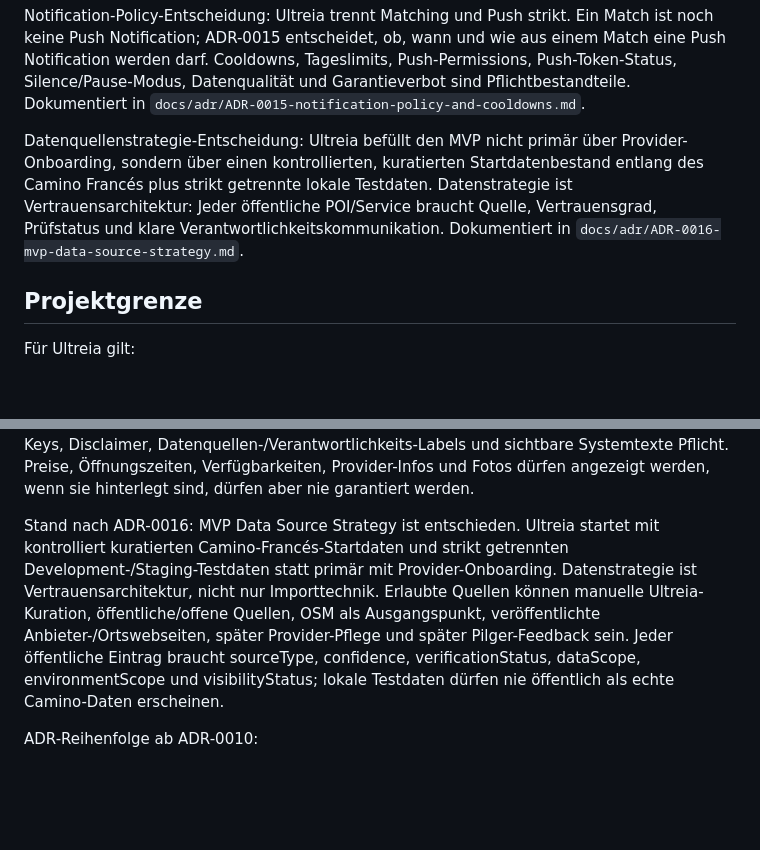
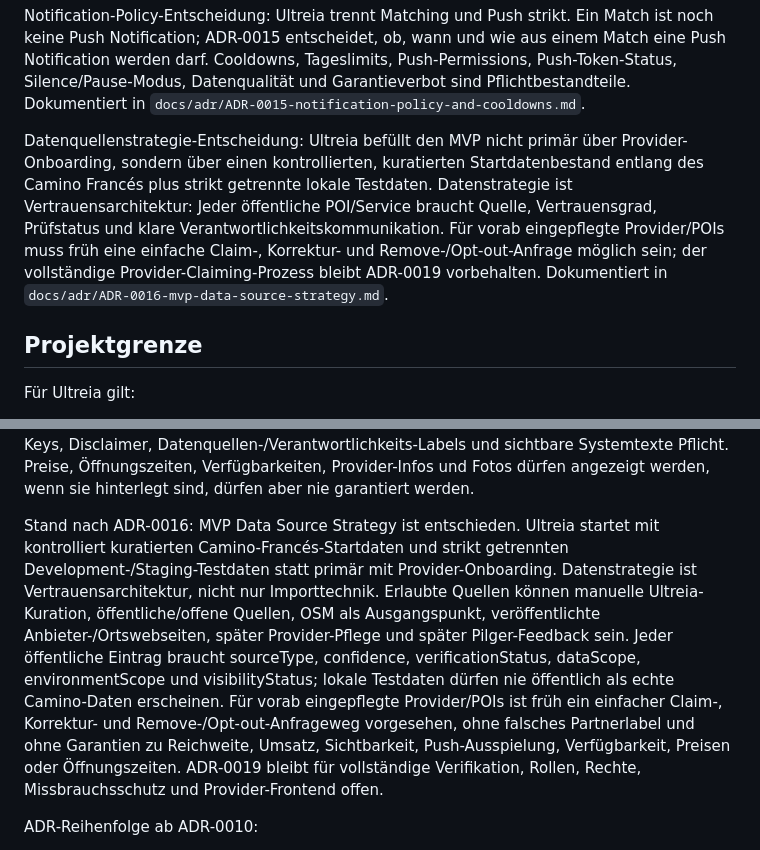
Before and after one commit to ecily/ultreia, a Markdown page: docs/ULTREIA_CONTEXT.md, 2 parts joined by grey strips. Rendered like a GitHub page; blank space fills up the shorter version.

```diff
--- a/docs/ULTREIA_CONTEXT.md
+++ b/docs/ULTREIA_CONTEXT.md
@@ -56,7 +56,7 @@ Matching-v1-Entscheidung: Ultreia Matching v1 entscheidet route-first entlang de
 
 Notification-Policy-Entscheidung: Ultreia trennt Matching und Push strikt. Ein Match ist noch keine Push Notification; ADR-0015 entscheidet, ob, wann und wie aus einem Match eine Push Notification werden darf. Cooldowns, Tageslimits, Push-Permissions, Push-Token-Status, Silence/Pause-Modus, Datenqualität und Garantieverbot sind Pflichtbestandteile. Dokumentiert in `docs/adr/ADR-0015-notification-policy-and-cooldowns.md`.
 
-Datenquellenstrategie-Entscheidung: Ultreia befüllt den MVP nicht primär über Provider-Onboarding, sondern über einen kontrollierten, kuratierten Startdatenbestand entlang des Camino Francés plus strikt getrennte lokale Testdaten. Datenstrategie ist Vertrauensarchitektur: Jeder öffentliche POI/Service braucht Quelle, Vertrauensgrad, Prüfstatus und klare Verantwortlichkeitskommunikation. Dokumentiert in `docs/adr/ADR-0016-mvp-data-source-strategy.md`.
+Datenquellenstrategie-Entscheidung: Ultreia befüllt den MVP nicht primär über Provider-Onboarding, sondern über einen kontrollierten, kuratierten Startdatenbestand entlang des Camino Francés plus strikt getrennte lokale Testdaten. Datenstrategie ist Vertrauensarchitektur: Jeder öffentliche POI/Service braucht Quelle, Vertrauensgrad, Prüfstatus und klare Verantwortlichkeitskommunikation. Für vorab eingepflegte Provider/POIs muss früh eine einfache Claim-, Korrektur- und Remove-/Opt-out-Anfrage möglich sein; der vollständige Provider-Claiming-Prozess bleibt ADR-0019 vorbehalten. Dokumentiert in `docs/adr/ADR-0016-mvp-data-source-strategy.md`.
 
 ## Projektgrenze
 
@@ -390,7 +390,7 @@ Stand nach ADR-0014: Matching v1 entlang der Route ist entschieden. Die Pipeline
 
 Stand nach ADR-0015: Notification Policy und Cooldowns sind entschieden. Push ist nur erlaubt, wenn ein aktiver Need, ausreichend starker Match, plausible RouteKm-/Korridor-/Distanzlage, ausreichende Datenqualität, aktive Push-Permission, gültiger Push-Token und keine Cooldowns/Silence-Regeln dagegen sprechen. Global-, Need- und POI-/Service-Cooldowns, Tageslimit und Silence/Pause-Modus sind Pflichtkonzepte, konkrete Minuten-/Stundenwerte bleiben konfigurierbar. DE/EN/ES sind für Push-Texte, Notification Keys, Disclaimer, Datenquellen-/Verantwortlichkeits-Labels und sichtbare Systemtexte Pflicht. Preise, Öffnungszeiten, Verfügbarkeiten, Provider-Infos und Fotos dürfen angezeigt werden, wenn sie hinterlegt sind, dürfen aber nie garantiert werden.
 
-Stand nach ADR-0016: MVP Data Source Strategy ist entschieden. Ultreia startet mit kontrolliert kuratierten Camino-Francés-Startdaten und strikt getrennten Development-/Staging-Testdaten statt primär mit Provider-Onboarding. Datenstrategie ist Vertrauensarchitektur, nicht nur Importtechnik. Erlaubte Quellen können manuelle Ultreia-Kuration, öffentliche/offene Quellen, OSM als Ausgangspunkt, veröffentlichte Anbieter-/Ortswebseiten, später Provider-Pflege und später Pilger-Feedback sein. Jeder öffentliche Eintrag braucht sourceType, confidence, verificationStatus, dataScope, environmentScope und visibilityStatus; lokale Testdaten dürfen nie öffentlich als echte Camino-Daten erscheinen.
+Stand nach ADR-0016: MVP Data Source Strategy ist entschieden. Ultreia startet mit kontrolliert kuratierten Camino-Francés-Startdaten und strikt getrennten Development-/Staging-Testdaten statt primär mit Provider-Onboarding. Datenstrategie ist Vertrauensarchitektur, nicht nur Importtechnik. Erlaubte Quellen können manuelle Ultreia-Kuration, öffentliche/offene Quellen, OSM als Ausgangspunkt, veröffentlichte Anbieter-/Ortswebseiten, später Provider-Pflege und später Pilger-Feedback sein. Jeder öffentliche Eintrag braucht sourceType, confidence, verificationStatus, dataScope, environmentScope und visibilityStatus; lokale Testdaten dürfen nie öffentlich als echte Camino-Daten erscheinen. Für vorab eingepflegte Provider/POIs ist früh ein einfacher Claim-, Korrektur- und Remove-/Opt-out-Anfrageweg vorgesehen, ohne falsches Partnerlabel und ohne Garantien zu Reichweite, Umsatz, Sichtbarkeit, Push-Ausspielung, Verfügbarkeit, Preisen oder Öffnungszeiten. ADR-0019 bleibt für vollständige Verifikation, Rollen, Rechte, Missbrauchsschutz und Provider-Frontend offen.
 
 ADR-Reihenfolge ab ADR-0010:
 
```
Also changed, not shown: docs/adr/ADR-0016-mvp-data-source-strategy.md (+59 -1 lines).
